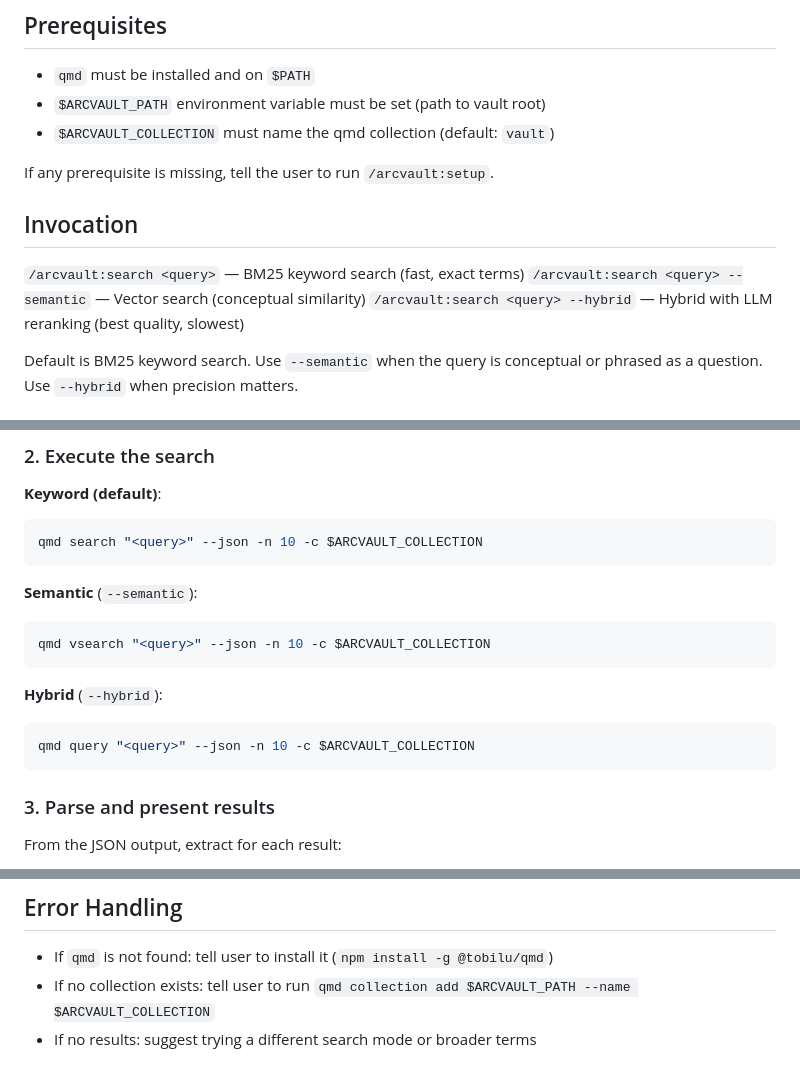
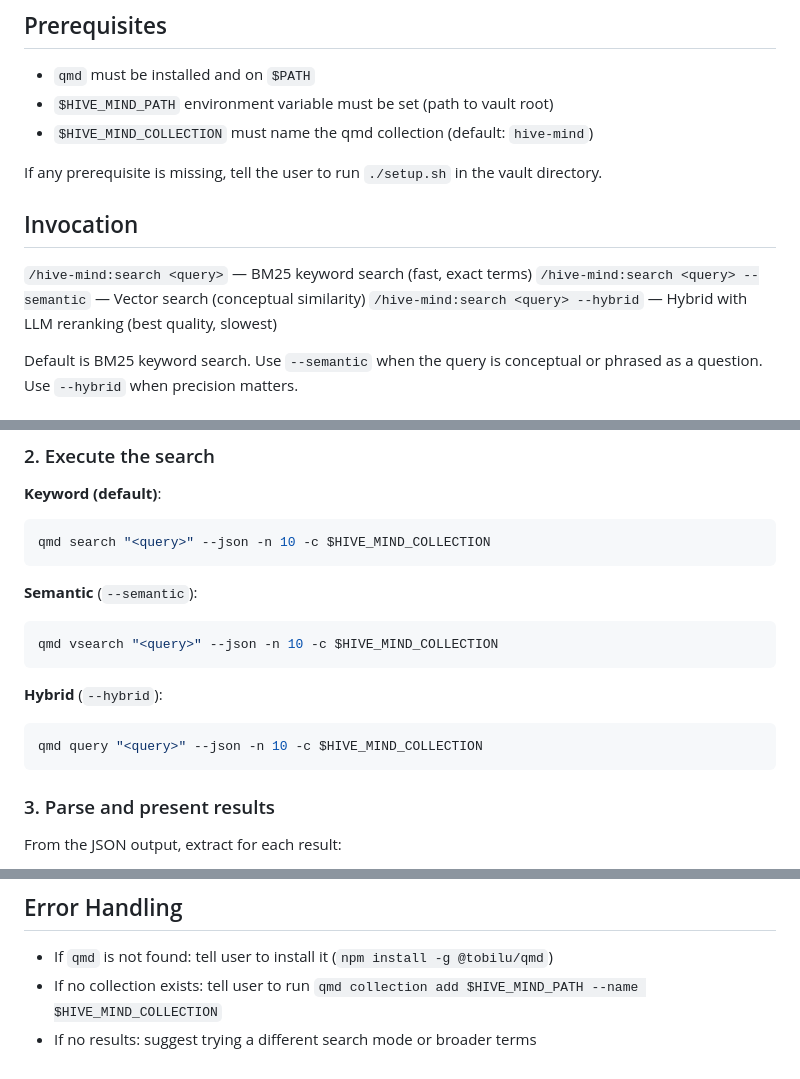
Before and after one commit to arctype-ventures/arctype-plugins, a Markdown page: skills/search/SKILL.md, 3 parts joined by grey strips. Drawn GitHub-style.

Commit message:
Update search skill: rename env vars and invocation prefix

````diff
--- a/skills/search/SKILL.md
+++ b/skills/search/SKILL.md
@@ -12,16 +12,16 @@ Search the user's Obsidian vault using qmd and return relevant results.
 ## Prerequisites
 
 - `qmd` must be installed and on `$PATH`
-- `$ARCVAULT_PATH` environment variable must be set (path to vault root)
-- `$ARCVAULT_COLLECTION` must name the qmd collection (default: `vault`)
+- `$HIVE_MIND_PATH` environment variable must be set (path to vault root)
+- `$HIVE_MIND_COLLECTION` must name the qmd collection (default: `hive-mind`)
 
-If any prerequisite is missing, tell the user to run `/arcvault:setup`.
+If any prerequisite is missing, tell the user to run `./setup.sh` in the vault directory.
 
 ## Invocation
 
-`/arcvault:search <query>` — BM25 keyword search (fast, exact terms)
-`/arcvault:search <query> --semantic` — Vector search (conceptual similarity)
-`/arcvault:search <query> --hybrid` — Hybrid with LLM reranking (best quality, slowest)
+`/hive-mind:search <query>` — BM25 keyword search (fast, exact terms)
+`/hive-mind:search <query> --semantic` — Vector search (conceptual similarity)
+`/hive-mind:search <query> --hybrid` — Hybrid with LLM reranking (best quality, slowest)
 
 Default is BM25 keyword search. Use `--semantic` when the query is
 conceptual or phrased as a question. Use `--hybrid` when precision matters.
@@ -57,19 +57,19 @@ by a scheduled job.
 **Keyword (default)**:
 
 ```bash
-qmd search "<query>" --json -n 10 -c $ARCVAULT_COLLECTION
+qmd search "<query>" --json -n 10 -c $HIVE_MIND_COLLECTION
 ```
 
 **Semantic** (`--semantic`):
 
 ```bash
-qmd vsearch "<query>" --json -n 10 -c $ARCVAULT_COLLECTION
+qmd vsearch "<query>" --json -n 10 -c $HIVE_MIND_COLLECTION
 ```
 
 **Hybrid** (`--hybrid`):
 
 ```bash
-qmd query "<query>" --json -n 10 -c $ARCVAULT_COLLECTION
+qmd query "<query>" --json -n 10 -c $HIVE_MIND_COLLECTION
 ```
 
 ### 3. Parse and present results
@@ -119,5 +119,5 @@ qmd get "<filepath>" --full
 ## Error Handling
 
 - If `qmd` is not found: tell user to install it (`npm install -g @tobilu/qmd`)
-- If no collection exists: tell user to run `qmd collection add $ARCVAULT_PATH --name $ARCVAULT_COLLECTION`
+- If no collection exists: tell user to run `qmd collection add $HIVE_MIND_PATH --name $HIVE_MIND_COLLECTION`
 - If no results: suggest trying a different search mode or broader terms
````
